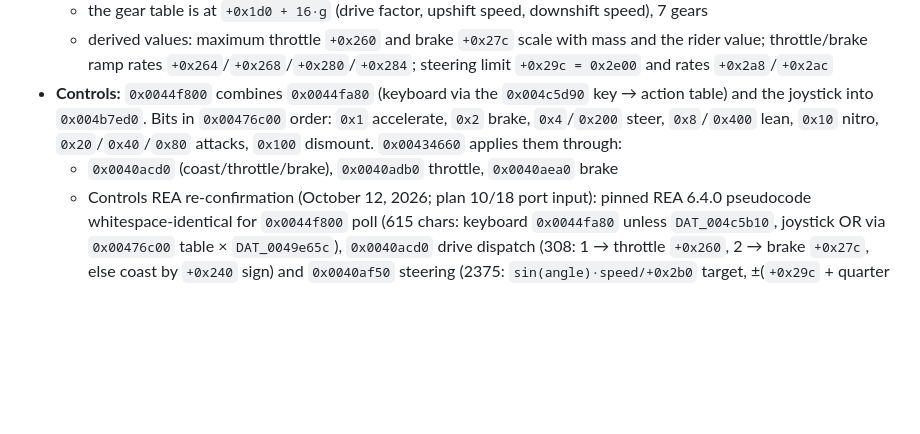
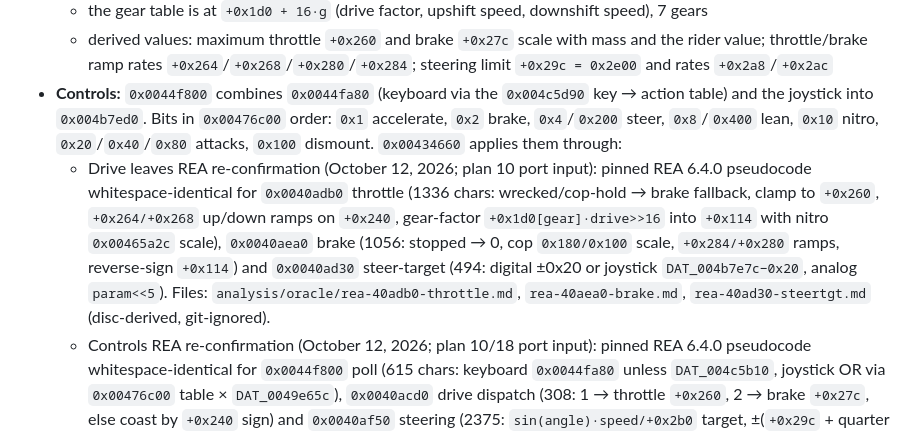
Before and after one commit to JovaniTarnowski/road-rash, a Markdown page: docs/REVERSE_ENGINEERING.md, the part around the change. GitHub-like rendering; blank space fills up the shorter version.

Commit message:
docs: REA-confirmed drive leaves 0x0040adb0/0x0040aea0/0x0040ad30 (plan 10 input)
Co-Authored-By: Claude Opus 5.5 <noreply@anthropic.com>

```diff
--- a/docs/REVERSE_ENGINEERING.md
+++ b/docs/REVERSE_ENGINEERING.md
@@ -146,7 +146,7 @@ Native port: `src/bike.cpp`, `src/race.cpp`.
   - the gear table is at `+0x1d0 + 16·g` (drive factor, upshift speed, downshift speed), 7 gears
   - derived values: maximum throttle `+0x260` and brake `+0x27c` scale with mass and the rider value; throttle/brake ramp rates `+0x264`/`+0x268`/`+0x280`/`+0x284`; steering limit `+0x29c = 0x2e00` and rates `+0x2a8`/`+0x2ac`
 - **Controls:** `0x0044f800` combines `0x0044fa80` (keyboard via the `0x004c5d90` key → action table) and the joystick into `0x004b7ed0`. Bits in `0x00476c00` order: `0x1` accelerate, `0x2` brake, `0x4`/`0x200` steer, `0x8`/`0x400` lean, `0x10` nitro, `0x20`/`0x40`/`0x80` attacks, `0x100` dismount. `0x00434660` applies them through:
-  - `0x0040acd0` (coast/throttle/brake), `0x0040adb0` throttle, `0x0040aea0` brake
+  - Drive leaves REA re-confirmation (October 12, 2026; plan 10 port input): pinned REA 6.4.0 pseudocode whitespace-identical for `0x0040adb0` throttle (1336 chars: wrecked/cop-hold → brake fallback, clamp to `+0x260`, `+0x264/+0x268` up/down ramps on `+0x240`, gear-factor `+0x1d0[gear]·drive>>16` into `+0x114` with nitro `0x00465a2c` scale), `0x0040aea0` brake (1056: stopped → 0, cop `0x180/0x100` scale, `+0x284/+0x280` ramps, reverse-sign `+0x114`) and `0x0040ad30` steer-target (494: digital ±0x20 or joystick `DAT_004b7e7c−0x20`, analog `param<<5`). Files: `analysis/oracle/rea-40adb0-throttle.md`, `rea-40aea0-brake.md`, `rea-40ad30-steertgt.md` (disc-derived, git-ignored).
   - Controls REA re-confirmation (October 12, 2026; plan 10/18 port input): pinned REA 6.4.0 pseudocode whitespace-identical for `0x0044f800` poll (615 chars: keyboard `0x0044fa80` unless `DAT_004c5b10`, joystick OR via `0x00476c00` table × `DAT_0049e65c`), `0x0040acd0` drive dispatch (308: 1 → throttle `+0x260`, 2 → brake `+0x27c`, else coast by `+0x240` sign) and `0x0040af50` steering (2375: `sin(angle)·speed/+0x2b0` target, ±(`+0x29c` + quarter when leaning) clamp, `+0x2a8/+0x2ac` ramp choice by shrinking-vs-growing, lean-scaled `+0x2d0/+0x2d4` sub-steps, `+0xf0 = steer·+0x2b0>>8`). Files: `analysis/oracle/rea-44f800-controls.md`, `rea-40acd0-drive.md`, `rea-40af50-steer.md` (disc-derived, git-ignored).
 - **Integration, once per tick** (`0x0043a580`):
   - `0x00438c70` traction: grip from the surface table `0x0046dce8`, skid when demand exceeds grip, steering damping `0x0046dd08`/gain `0x0046dcf8`, rough-surface curve factors `0x0046dd28`
```
Also changed, not shown: docs/agent-handoffs/driveleaves-rea-20261012.md (added, +43 -0 lines).
